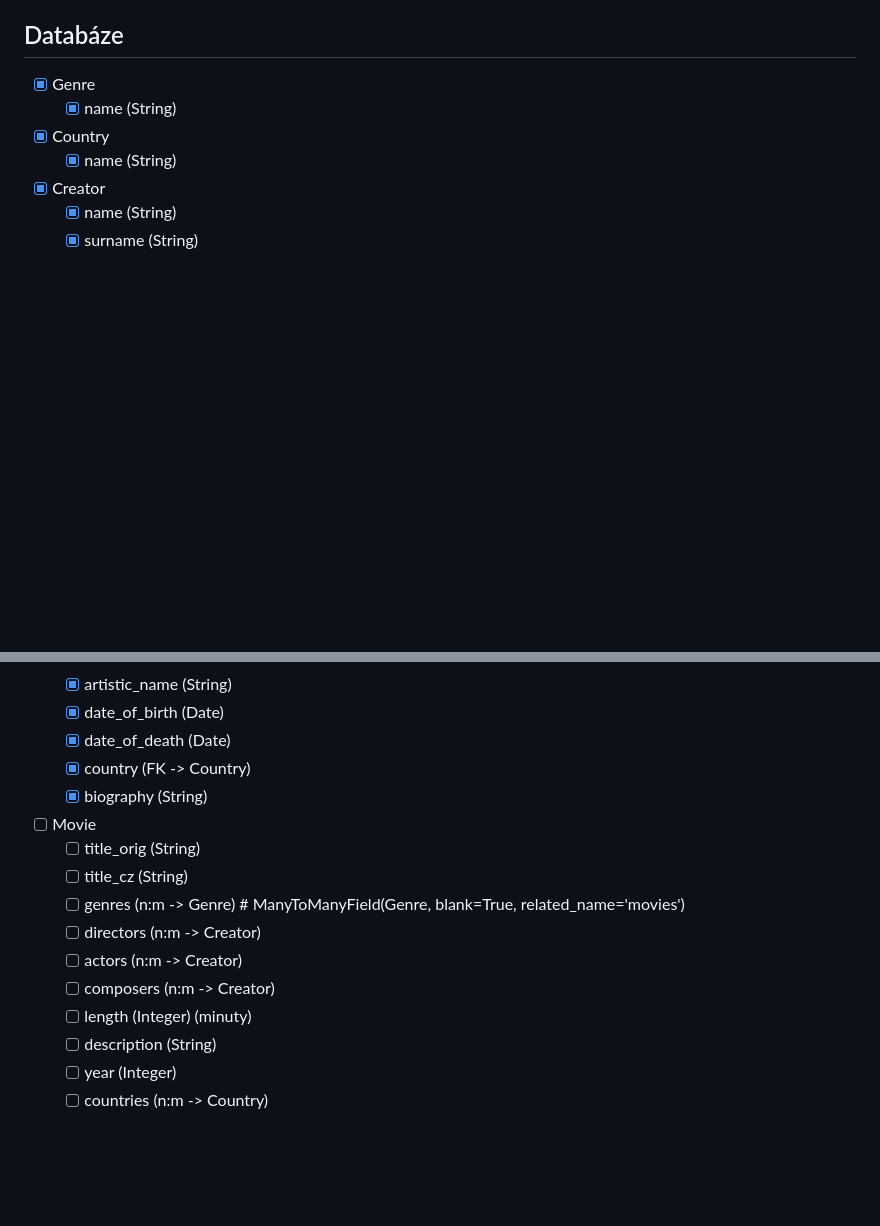
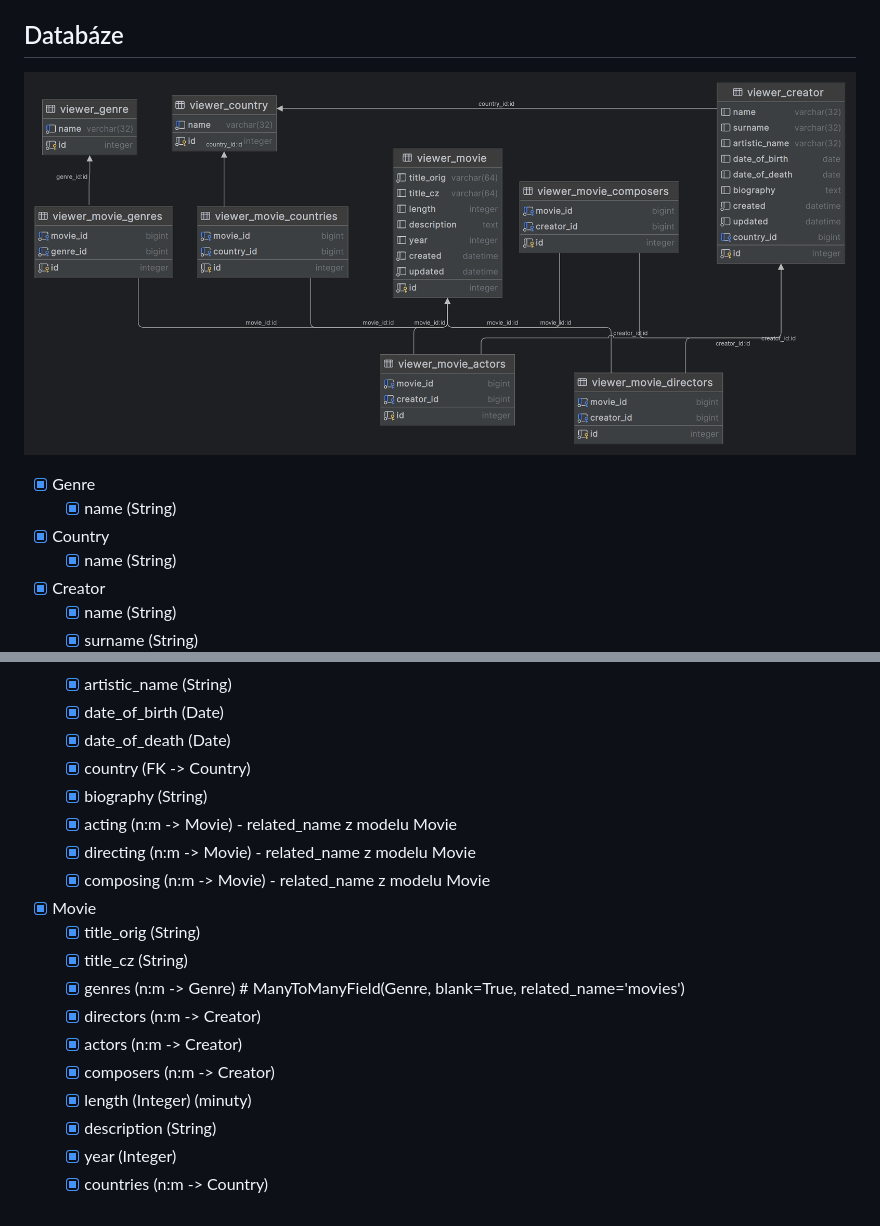
Before and after one commit to petrgregor/PythonRemoteZ4084_hollymovies, a Markdown page: readme.md, 2 parts joined by grey strips. GitHub-like rendering; pictures changed too: files/ER_diagram_v1.png (added); blank space fills up the shorter version.

Commit message:
Model Movie.

```diff
--- a/readme.md
+++ b/readme.md
@@ -168,6 +168,7 @@ python manage.py createsuperuser
   - [ ] obrázky
 
 ## Databáze
+![ER diagram](./files/ER_diagram_v1.png)
 - [x] Genre
   - [x] name (String)
 - [x] Country
@@ -180,14 +181,17 @@ python manage.py createsuperuser
   - [x] date_of_death (Date)
   - [x] country (FK -> Country)
   - [x] biography (String)
-- [ ] Movie
-  - [ ] title_orig (String)
-  - [ ] title_cz (String)
-  - [ ] genres (n:m -> Genre) # ManyToManyField(Genre, blank=True, related_name='movies')
-  - [ ] directors (n:m -> Creator)
-  - [ ] actors (n:m -> Creator)
-  - [ ] composers (n:m -> Creator)
-  - [ ] length (Integer) (minuty)
-  - [ ] description (String)
-  - [ ] year (Integer)
-  - [ ] countries (n:m -> Country)
+  - [x] acting (n:m -> Movie) - related_name z modelu Movie
+  - [x] directing (n:m -> Movie) - related_name z modelu Movie
+  - [x] composing (n:m -> Movie) - related_name z modelu Movie
+- [x] Movie
+  - [x] title_orig (String)
+  - [x] title_cz (String)
+  - [x] genres (n:m -> Genre) # ManyToManyField(Genre, blank=True, related_name='movies')
+  - [x] directors (n:m -> Creator)
+  - [x] actors (n:m -> Creator)
+  - [x] composers (n:m -> Creator)
+  - [x] length (Integer) (minuty)
+  - [x] description (String)
+  - [x] year (Integer)
+  - [x] countries (n:m -> Country)
```
Also changed, not shown: 1 other file.
